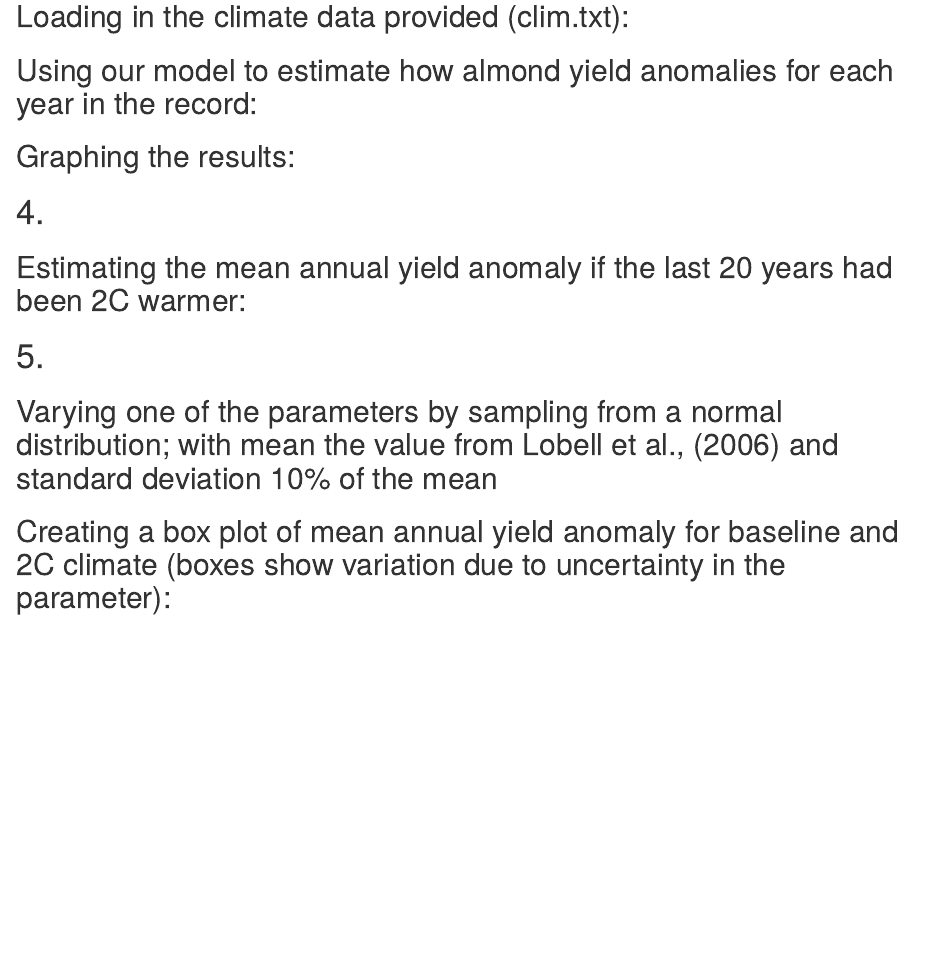
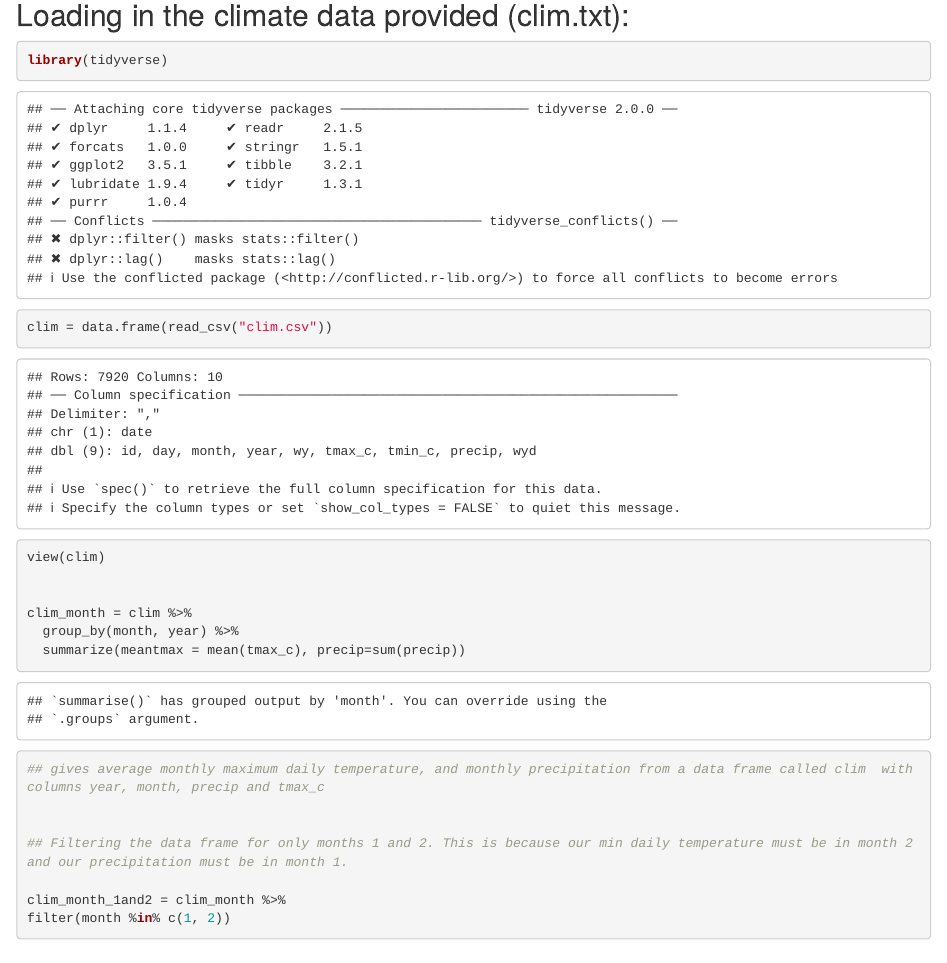
Before and after one commit to bridgetgibbons/env_modeling_hw2, an R Markdown document (climate_crop_model.Rmd): the page in a window 1100 px wide, from 340 px down before the commit and from 140 px down after it, so that both start at the same text. Rendered offline with R 4.5, knitr and Pandoc, with nearby package versions; some code elsewhere in the file could not run offline.

Commit message:
loading and organizing clim data frame

````diff
--- a/climate_crop_model.Rmd
+++ b/climate_crop_model.Rmd
@@ -9,6 +9,30 @@ output: html_document
 knitr::opts_chunk$set(echo = TRUE)
 ```
 
+## Loading in the climate data provided (clim.txt):
+
+```{r}
+
+library(tidyverse)
+clim = data.frame(read_csv("clim.csv"))
+view(clim)
+
+
+clim_month = clim %>%
+  group_by(month, year) %>%
+  summarize(meantmax = mean(tmax_c), precip=sum(precip))
+
+## gives average monthly maximum daily temperature, and monthly precipitation from a data frame called clim  with columns year, month, precip and tmax_c
+
+
+## Filtering the data frame for only months 1 and 2. This is because our min daily temperature must be in month 2 and our precipitation must be in month 1.
+
+clim_month_1and2 = clim_month %>%
+filter(month %in% c(1, 2))
+
+
+```
+
 # Bringing in our model from our .R file:
 
 ```{r}
@@ -17,17 +41,7 @@ source("")
 
 ```
 
-
 # 3.
-## Loading in the climate data provided (clim.txt):
-
-```{r}
-
-
-
-```
-
-
 ## Using our model to estimate how almond yield anomalies for each year in the record:
 
 ```{r}
````
